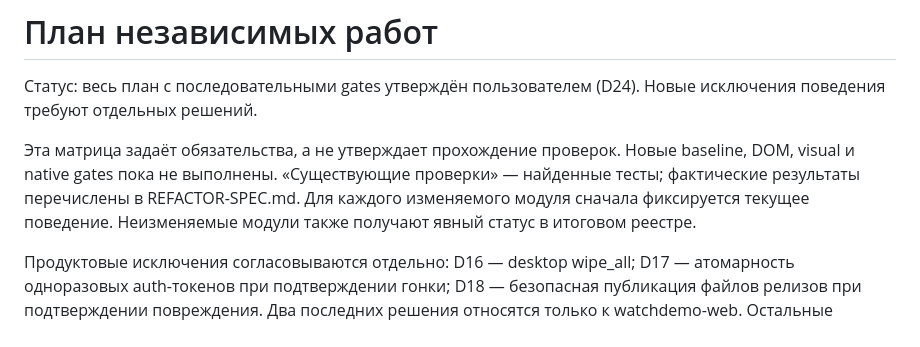
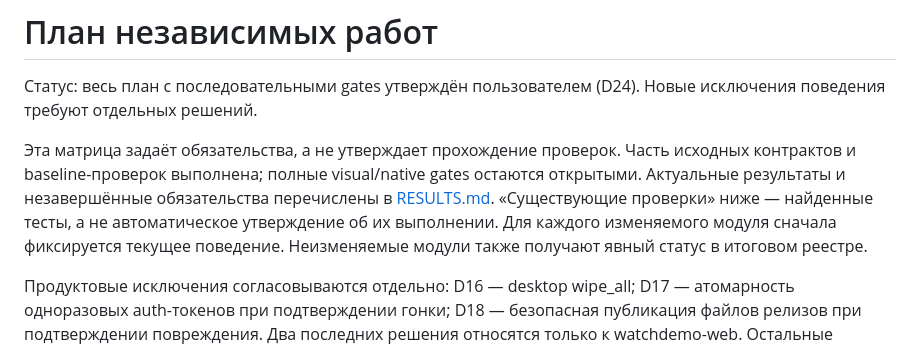
Before and after one commit to triplesix6x/watchdemo-web, a Markdown page: docs/refactor/implementation-plan.md, the part around the change. Drawn GitHub-style.

```diff
--- a/docs/refactor/implementation-plan.md
+++ b/docs/refactor/implementation-plan.md
@@ -2,7 +2,7 @@
 
 Статус: весь план с последовательными gates утверждён пользователем (D24). Новые исключения поведения требуют отдельных решений.
 
-Эта матрица задаёт обязательства, а не утверждает прохождение проверок. Новые baseline, DOM, visual и native gates пока не выполнены. «Существующие проверки» — найденные тесты; фактические результаты перечислены в REFACTOR-SPEC.md. Для каждого изменяемого модуля сначала фиксируется текущее поведение. Неизменяемые модули также получают явный статус в итоговом реестре.
+Эта матрица задаёт обязательства, а не утверждает прохождение проверок. Часть исходных контрактов и baseline-проверок выполнена; полные visual/native gates остаются открытыми. Актуальные результаты и незавершённые обязательства перечислены в [RESULTS.md](RESULTS.md). «Существующие проверки» ниже — найденные тесты, а не автоматическое утверждение об их выполнении. Для каждого изменяемого модуля сначала фиксируется текущее поведение. Неизменяемые модули также получают явный статус в итоговом реестре.
 
 Продуктовые исключения согласовываются отдельно: D16 — desktop wipe_all; D17 — атомарность одноразовых auth-токенов при подтверждении гонки; D18 — безопасная публикация файлов релизов при подтверждении повреждения. Два последних решения относятся только к watchdemo-web. Остальные исправления поведения в предложениях ниже не разрешены. Точные решения и ограничения находятся в REFACTOR-SPEC.md.
 
```
Also changed, not shown: docs/REFACTOR-SPEC.md (+2 -0 lines), docs/refactor/RESULTS.md (added, +51 -0 lines).
